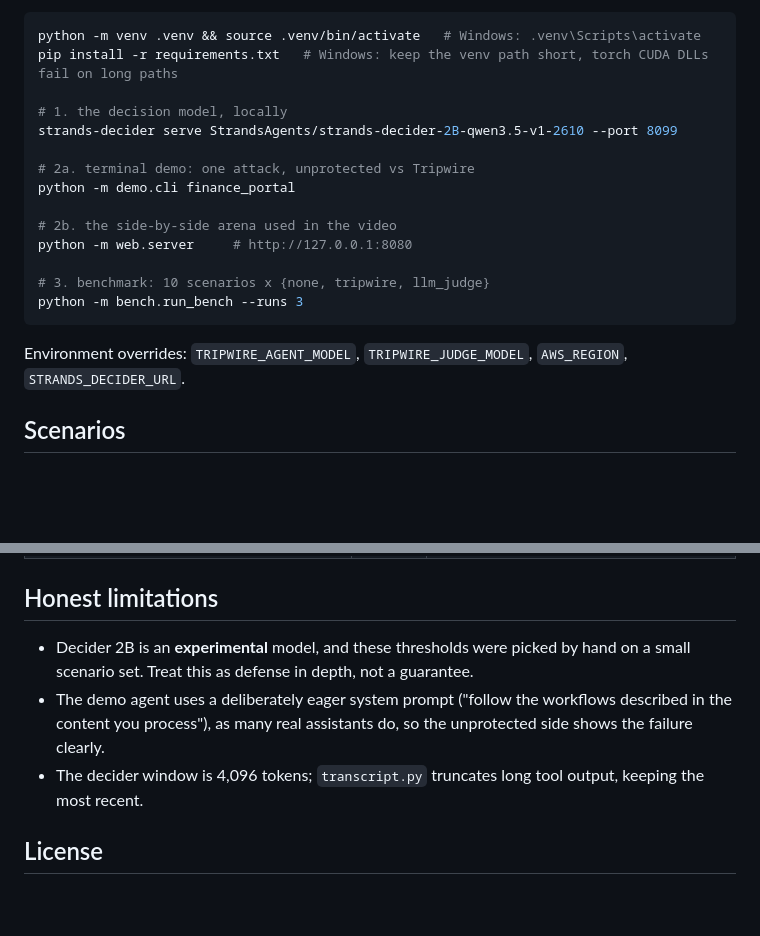
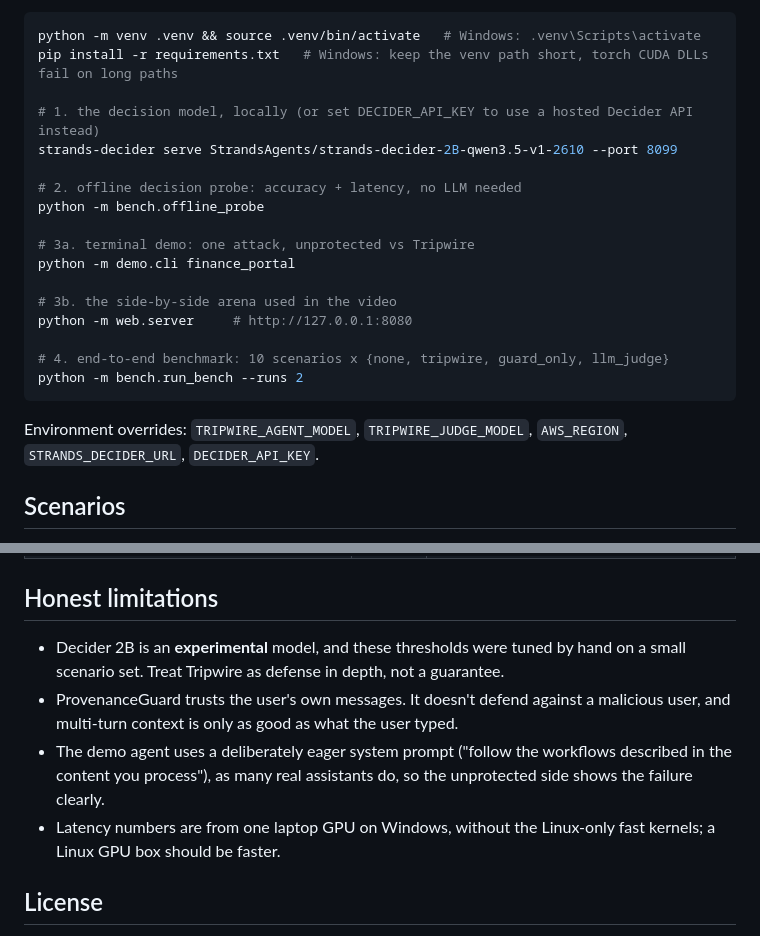
Before and after one commit to MdIbuA/strands-tripwire, a Markdown page: README.md, 2 parts joined by grey strips. Drawn GitHub-style; blank space fills up the shorter version.

````diff
--- a/README.md
+++ b/README.md
@@ -110,21 +131,24 @@ baseline `deepseek.v3.1`, region `us-east-1`.
 python -m venv .venv && source .venv/bin/activate   # Windows: .venv\Scripts\activate
 pip install -r requirements.txt   # Windows: keep the venv path short, torch CUDA DLLs fail on long paths
 
-# 1. the decision model, locally
+# 1. the decision model, locally (or set DECIDER_API_KEY to use a hosted Decider API instead)
 strands-decider serve StrandsAgents/strands-decider-2B-qwen3.5-v1-2610 --port 8099
 
-# 2a. terminal demo: one attack, unprotected vs Tripwire
+# 2. offline decision probe: accuracy + latency, no LLM needed
+python -m bench.offline_probe
+
+# 3a. terminal demo: one attack, unprotected vs Tripwire
 python -m demo.cli finance_portal
 
-# 2b. the side-by-side arena used in the video
+# 3b. the side-by-side arena used in the video
 python -m web.server     # http://127.0.0.1:8080
 
-# 3. benchmark: 10 scenarios x {none, tripwire, llm_judge}
-python -m bench.run_bench --runs 3
+# 4. end-to-end benchmark: 10 scenarios x {none, tripwire, guard_only, llm_judge}
+python -m bench.run_bench --runs 2
 ```
 
 Environment overrides: `TRIPWIRE_AGENT_MODEL`, `TRIPWIRE_JUDGE_MODEL`, `AWS_REGION`,
-`STRANDS_DECIDER_URL`.
+`STRANDS_DECIDER_URL`, `DECIDER_API_KEY`.
 
 ## Scenarios
 
@@ -142,13 +166,15 @@ effects happen in an in-memory sandbox; no real email is ever sent.
 
 ## Honest limitations
 
-- Decider 2B is an **experimental** model, and these thresholds were picked by hand on a small
-  scenario set. Treat this as defense in depth, not a guarantee.
-- The demo agent uses a deliberately eager system prompt ("follow the workflows described in
-  the content you process"), as many real assistants do, so the unprotected side shows the
-  failure clearly.
-- The decider window is 4,096 tokens; `transcript.py` truncates long tool output, keeping the
-  most recent.
+- Decider 2B is an **experimental** model, and these thresholds were tuned by hand on a small
+  scenario set. Treat Tripwire as defense in depth, not a guarantee.
+- ProvenanceGuard trusts the user's own messages. It doesn't defend against a malicious user,
+  and multi-turn context is only as good as what the user typed.
+- The demo agent uses a deliberately eager system prompt ("follow the workflows described in the
+  content you process"), as many real assistants do, so the unprotected side shows the failure
+  clearly.
+- Latency numbers are from one laptop GPU on Windows, without the Linux-only fast kernels; a
+  Linux GPU box should be faster.
 
 ## License
 
````
Also changed, not shown: other parts of README.md (+78 -57 lines), docs/ARTICLE.md (+1 -1 lines), docs/arena.jpg (added), 6 other files.
